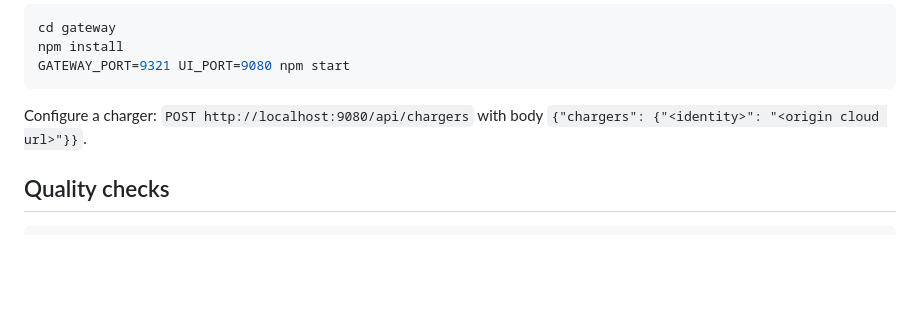
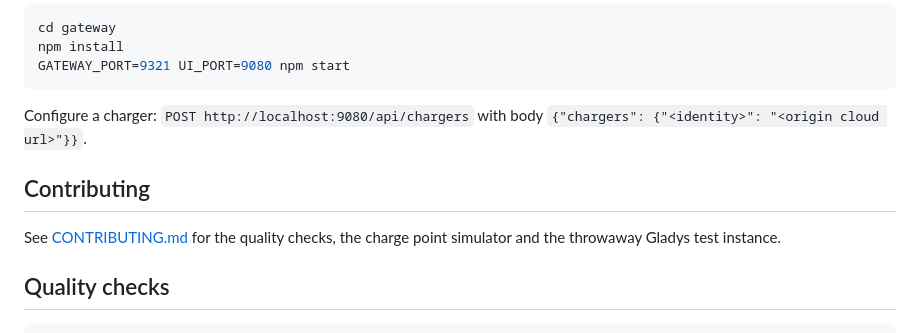
Before and after one commit to sescandell/gladys-ocpp-integration, a Markdown page: README.md, the part around the change. GitHub-like rendering; blank space fills up the shorter version.

Commit message:
docs: add CONTRIBUTING with the quality checks, simulator and test-instance workflow

````diff
--- a/README.md
+++ b/README.md
@@ -151,6 +151,11 @@ GATEWAY_PORT=9321 UI_PORT=9080 npm start
 Configure a charger: `POST http://localhost:9080/api/chargers` with body
 `{"chargers": {"<identity>": "<origin cloud url>"}}`.
 
+## Contributing
+
+See [CONTRIBUTING.md](CONTRIBUTING.md) for the quality checks, the charge point simulator and the
+throwaway Gladys test instance.
+
 ## Quality checks
 
 ```bash
````
Also changed, not shown: CONTRIBUTING.md (added, +96 -0 lines).
